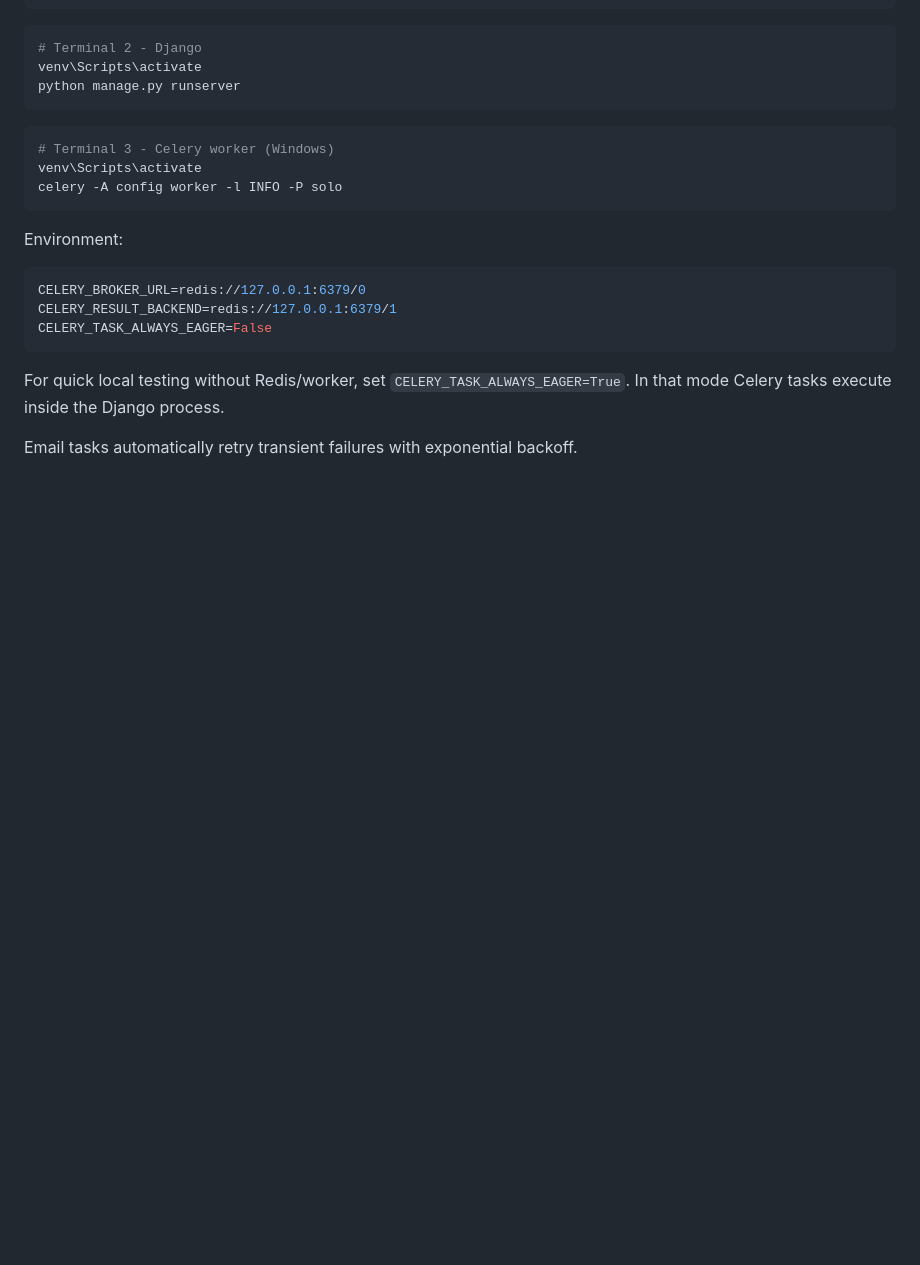
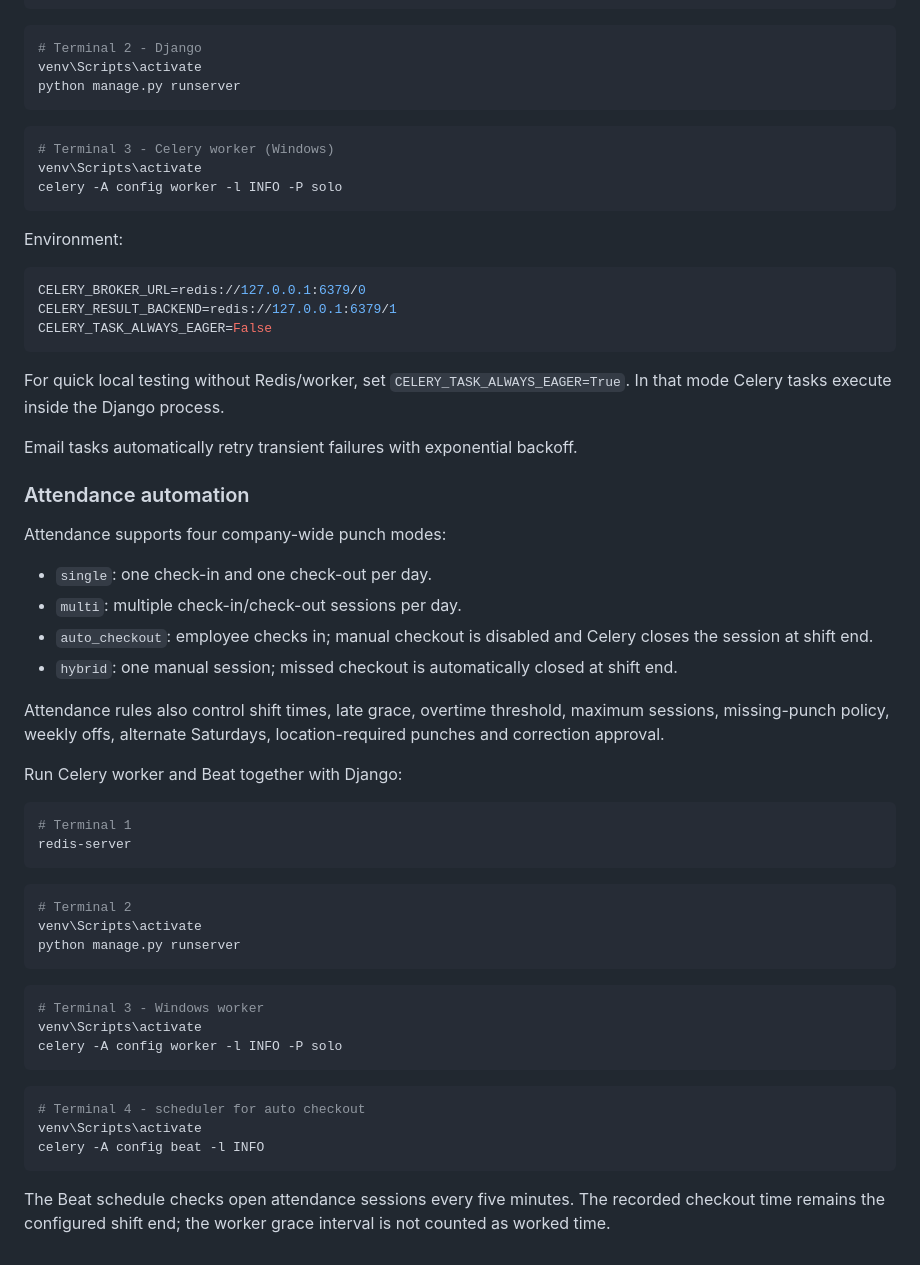
Before and after one commit to amnas-cubixmet/cubegears-backend, a Markdown page: README.md, the part around the change. GitHub-like rendering; blank space fills up the shorter version.

Commit message:
Document attendance punch modes and Celery Beat setup

````diff
--- a/README.md
+++ b/README.md
@@ -156,3 +156,42 @@ CELERY_TASK_ALWAYS_EAGER=False
 For quick local testing without Redis/worker, set `CELERY_TASK_ALWAYS_EAGER=True`. In that mode Celery tasks execute inside the Django process.
 
 Email tasks automatically retry transient failures with exponential backoff.
+
+
+### Attendance automation
+
+Attendance supports four company-wide punch modes:
+
+- `single`: one check-in and one check-out per day.
+- `multi`: multiple check-in/check-out sessions per day.
+- `auto_checkout`: employee checks in; manual checkout is disabled and Celery closes the session at shift end.
+- `hybrid`: one manual session; missed checkout is automatically closed at shift end.
+
+Attendance rules also control shift times, late grace, overtime threshold, maximum sessions, missing-punch policy, weekly offs, alternate Saturdays, location-required punches and correction approval.
+
+Run Celery worker and Beat together with Django:
+
+```powershell
+# Terminal 1
+redis-server
+```
+
+```powershell
+# Terminal 2
+venv\Scripts\activate
+python manage.py runserver
+```
+
+```powershell
+# Terminal 3 - Windows worker
+venv\Scripts\activate
+celery -A config worker -l INFO -P solo
+```
+
+```powershell
+# Terminal 4 - scheduler for auto checkout
+venv\Scripts\activate
+celery -A config beat -l INFO
+```
+
+The Beat schedule checks open attendance sessions every five minutes. The recorded checkout time remains the configured shift end; the worker grace interval is not counted as worked time.
````
